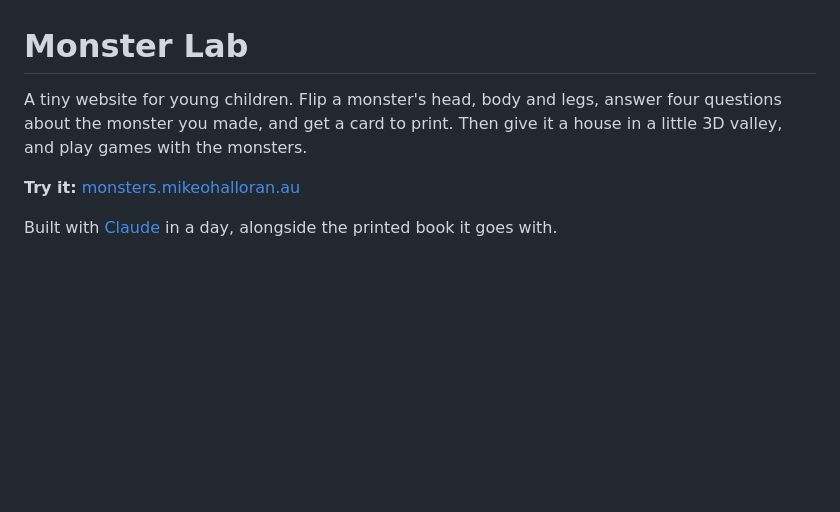
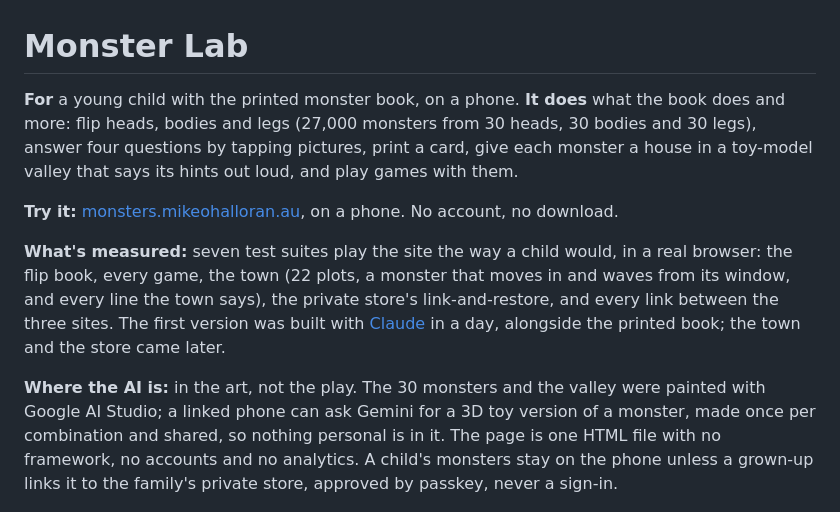
Before and after one commit to mikeohallo/monster-book, a Markdown page: README.md, the part around the change. Drawn GitHub-style; blank space fills up the shorter version.

```diff
--- a/README.md
+++ b/README.md
@@ -1,10 +1,12 @@
 # Monster Lab
 
-A tiny website for young children. Flip a monster's head, body and legs, answer four questions about the monster you made, and get a card to print. Then give it a house in a little 3D valley, and play games with the monsters.
+**For** a young child with the printed monster book, on a phone. **It does** what the book does and more: flip heads, bodies and legs (27,000 monsters from 30 heads, 30 bodies and 30 legs), answer four questions by tapping pictures, print a card, give each monster a house in a toy-model valley that says its hints out loud, and play games with them.
 
-**Try it:** [monsters.mikeohalloran.au](https://monsters.mikeohalloran.au/)
+**Try it:** [monsters.mikeohalloran.au](https://monsters.mikeohalloran.au/), on a phone. No account, no download.
 
-Built with [Claude](https://claude.ai) in a day, alongside the printed book it goes with.
+**What's measured:** seven test suites play the site the way a child would, in a real browser: the flip book, every game, the town (22 plots, a monster that moves in and waves from its window, and every line the town says), the private store's link-and-restore, and every link between the three sites. The first version was built with [Claude](https://claude.ai) in a day, alongside the printed book; the town and the store came later.
+
+**Where the AI is:** in the art, not the play. The 30 monsters and the valley were painted with Google AI Studio; a linked phone can ask Gemini for a 3D toy version of a monster, made once per combination and shared, so nothing personal is in it. The page is one HTML file with no framework, no accounts and no analytics. A child's monsters stay on the phone unless a grown-up links it to the family's private store, approved by passkey, never a sign-in.
 
 ![The monster town: a toy-model valley with a signpost to the games, Make, Learn and Seek, a monster at the gate asking for a home and cottages with name signs; a close-up of one cottage with its monster waving from the window; and Meet your monster, with name ideas and pictures of foods and friends to tap](docs/town.jpg)
 
```
Also changed, not shown: CLAUDE.md (+6 -6 lines).
